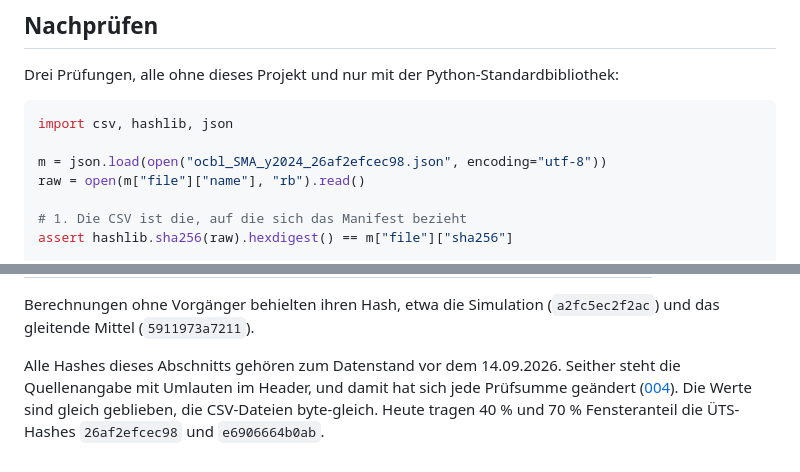
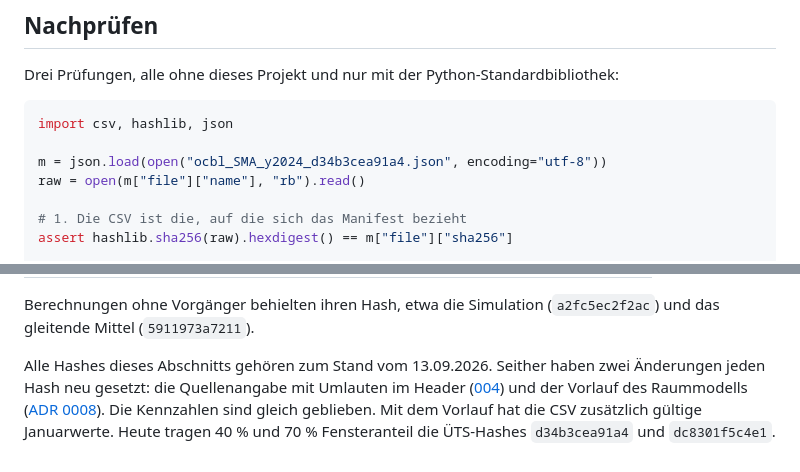
Before and after one commit to Raffa3l/Open-Climate-Building-Lab, a Markdown page: docs/methods/010-export.md, 2 parts joined by grey strips. Rendered like a GitHub page.

Commit message:
Doku: aktuelle Hashes nach dem Vorlauf nachgeführt
Mit simulate5R1C 1.3.0 haben sich die Hashes erneut geändert. 010 und
ADR 0007 nannten noch die Hashes nach der Korrektur der Quellenangabe als
aktuell, und das Prüfbeispiel in 010 öffnete einen Dateinamen, den kein
Export mehr erzeugt. 40 % und 70 % Fensteranteil 2024 tragen jetzt
d34b3cea91a4 und dc8301f5c4e1, weiter bei 403 und 662 h.

Das Python-Prüfbeispiel aus 010, aus der Doku extrahiert, besteht gegen
den neuen Export alle drei Prüfungen. Der Satz, die CSV bleibe
byte-gleich, galt nur bis zum Vorlauf und ist ersetzt.

````diff
--- a/docs/methods/010-export.md
+++ b/docs/methods/010-export.md
@@ -113,7 +113,7 @@ Drei Prüfungen, alle ohne dieses Projekt und nur mit der Python-Standardbibliot
 ```python
 import csv, hashlib, json
 
-m = json.load(open("ocbl_SMA_y2024_26af2efcec98.json", encoding="utf-8"))
+m = json.load(open("ocbl_SMA_y2024_d34b3cea91a4.json", encoding="utf-8"))
 raw = open(m["file"]["name"], "rb").read()
 
 # 1. Die CSV ist die, auf die sich das Manifest bezieht
@@ -185,8 +185,10 @@ Gemessen an Zürich/Fluntern 2024:
 Berechnungen ohne Vorgänger behielten ihren Hash, etwa die Simulation
 (`a2fc5ec2f2ac`) und das gleitende Mittel (`5911973a7211`).
 
-Alle Hashes dieses Abschnitts gehören zum Datenstand vor dem 14.09.2026. Seither
-steht die Quellenangabe mit Umlauten im Header, und damit hat sich jede
-Prüfsumme geändert ([004](004-binary-format.md#die-quellenangabe-gehört-zur-prüfsumme)).
-Die Werte sind gleich geblieben, die CSV-Dateien byte-gleich. Heute tragen 40 %
-und 70 % Fensteranteil die ÜTS-Hashes `26af2efcec98` und `e6906664b0ab`.
+Alle Hashes dieses Abschnitts gehören zum Stand vom 13.09.2026. Seither haben
+zwei Änderungen jeden Hash neu gesetzt: die Quellenangabe mit Umlauten im Header
+([004](004-binary-format.md#die-quellenangabe-gehört-zur-prüfsumme)) und der
+Vorlauf des Raummodells ([ADR 0008](../adr/0008-zyklischer-vorlauf.md)). Die
+Kennzahlen sind gleich geblieben. Mit dem Vorlauf hat die CSV zusätzlich gültige
+Januarwerte. Heute tragen 40 % und 70 % Fensteranteil die ÜTS-Hashes
+`d34b3cea91a4` und `dc8301f5c4e1`.
````
Also changed, not shown: CHANGELOG.md (+3 -1 lines).
